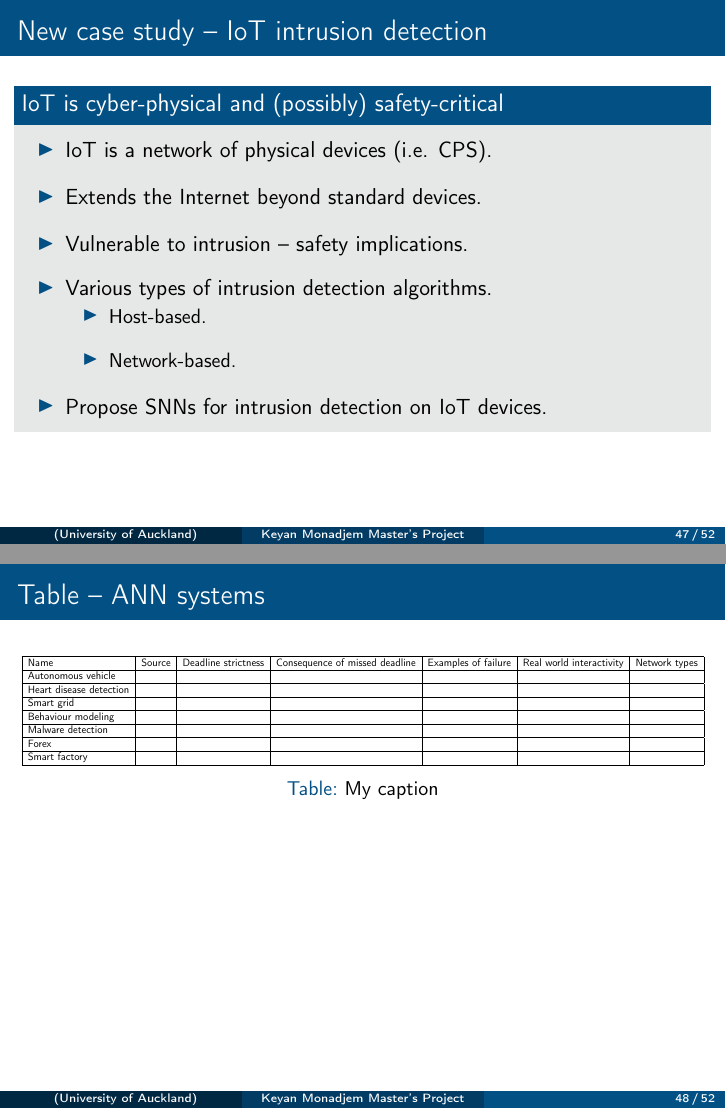
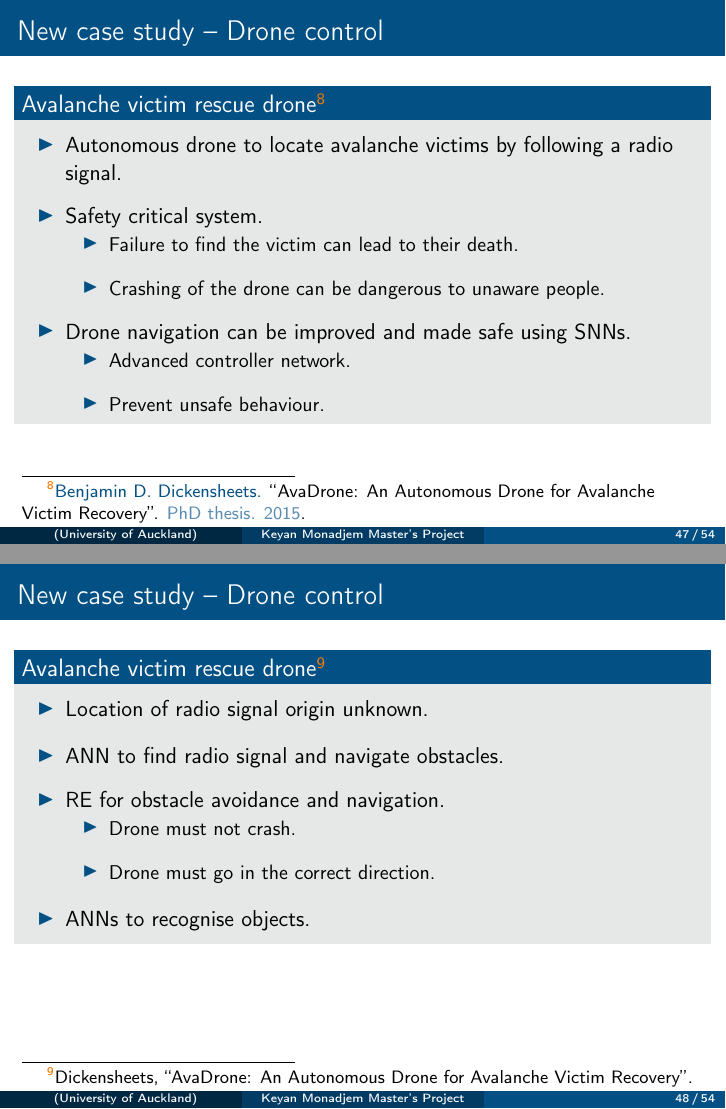
Before and after one commit to KTMonadjem/Masters-Presentation, LaTeX slides (_presentation/masters_prez.tex): pages 47 and 48 of 52 before the commit and pages 47 and 48 of 54 after it, joined at a grey line. Compiled offline with pdfLaTeX.

Commit message:
Some additions to new work

```diff
--- a/_presentation/masters_prez.tex
+++ b/_presentation/masters_prez.tex
@@ -723,20 +723,53 @@
 	\end{block}
 \end{frame}
 
-\begin{frame} \frametitle{New case study -- IoT intrusion detection}
-	\begin{block}{IoT is cyber-physical and (possibly) safety-critical}
+%\begin{frame} \frametitle{New case study -- IoT intrusion detection}
+%	\begin{block}{IoT is cyber-physical and (possibly) safety-critical}
+%		\begin{myitemize}
+%			\item IoT is a network of physical devices (i.e. CPS).
+%			\item Extends the Internet beyond standard devices.
+%			\item Vulnerable to intrusion -- safety implications.
+%			\item Various types of intrusion detection algorithms.
+%			\begin{myitemize}
+%				\item Host-based.
+%				\item Network-based.
+%			\end{myitemize}
+%			\item Propose SNNs for intrusion detection on IoT devices.
+%		\end{myitemize}
+%	\end{block}
+%\end{frame}
+
+\begin{frame} \frametitle{New case study -- Drone control}
+	\begin{block}{Avalanche victim rescue drone~\footcite{dickensheets2015}}
 		\begin{myitemize}
-			\item IoT is a network of physical devices (i.e. CPS).
-			\item Extends the Internet beyond standard devices.
-			\item Vulnerable to intrusion -- safety implications.
-			\item Various types of intrusion detection algorithms.
+			\item Autonomous drone to locate avalanche victims by following a radio signal.
+			\item Safety critical system.
 			\begin{myitemize}
-				\item Host-based.
-				\item Network-based.
+				\item Failure to find the victim can lead to their death.
+				\item Crashing of the drone can be dangerous to unaware people.
 			\end{myitemize}
-			\item Propose SNNs for intrusion detection on IoT devices.
+			\item Drone navigation can be improved and made safe using SNNs.
+			\begin{myitemize}
+				\item Advanced controller network.
+				\item Prevent unsafe behaviour.
+			\end{myitemize}
 		\end{myitemize}
 	\end{block}
 \end{frame}
 
-\begin{frame} \frametitle{Table -- ANN systems}
+\begin{frame} \frametitle{New case study -- Drone control}
+	\begin{block}{Avalanche victim rescue drone~\footcite{dickensheets2015}}
+		\begin{myitemize}
+			\item Location of radio signal origin unknown.
+			\item ANN to find radio signal and navigate obstacles.
+			\item RE for obstacle avoidance and navigation.
+			\begin{myitemize}
+				\item Drone must not crash.
+				\item Drone must go in the correct direction.
+			\end{myitemize}
+			\item ANNs to recognise objects.
+		\end{myitemize}
+	\end{block}
+\end{frame}
+
+\begin{frame} \frametitle{New case study -- Drone control}
@@ -747,7 +790,7 @@
 				\hline
 				Name                     & Source & Deadline strictness & Consequence of missed deadline & Examples of failure & Real world interactivity & Network types \\ \hline
 				Autonomous vehicle  & & & & & & \\ \hline
-				Heart disease detection & & & & & & \\ \hline
+				Disease detection & & & & & & \\ \hline
 				Smart grid & & & & & & \\ \hline
 				Behaviour modeling & & & & & & \\ \hline
 				Malware detection & & & & & & \\ \hline
```
Also changed, not shown: _presentation/references.bib (+6 -0 lines), _presentation/fig/drone-sys.pdf (added), _presentation/masters_prez.tex (11 more changed lines).
